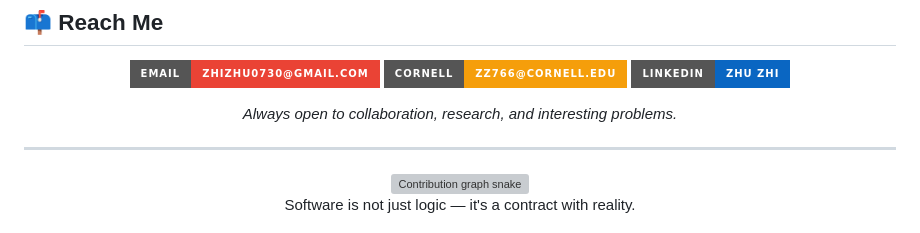
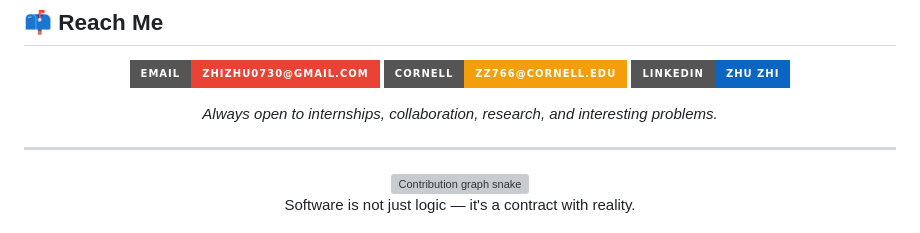
Before and after one commit to leo-Zhizhu/leo-Zhizhu, a Markdown page: README.md, the part around the change. Rendered like a GitHub page; badges without logos; grey boxes are pictures that could not be loaded.

Commit message:
Update collaboration statement in README

```diff
--- a/README.md
+++ b/README.md
@@ -157,7 +157,7 @@ Good engineering is **tradeoffs**, not perfect solutions.
 
 </div>
 
-<p align="center"><i style="color:#94a3b8">Always open to collaboration, research, and interesting problems.</i></p>
+<p align="center"><i style="color:#94a3b8">Always open to internships, collaboration, research, and interesting problems.</i></p>
 
 ---
 
```
